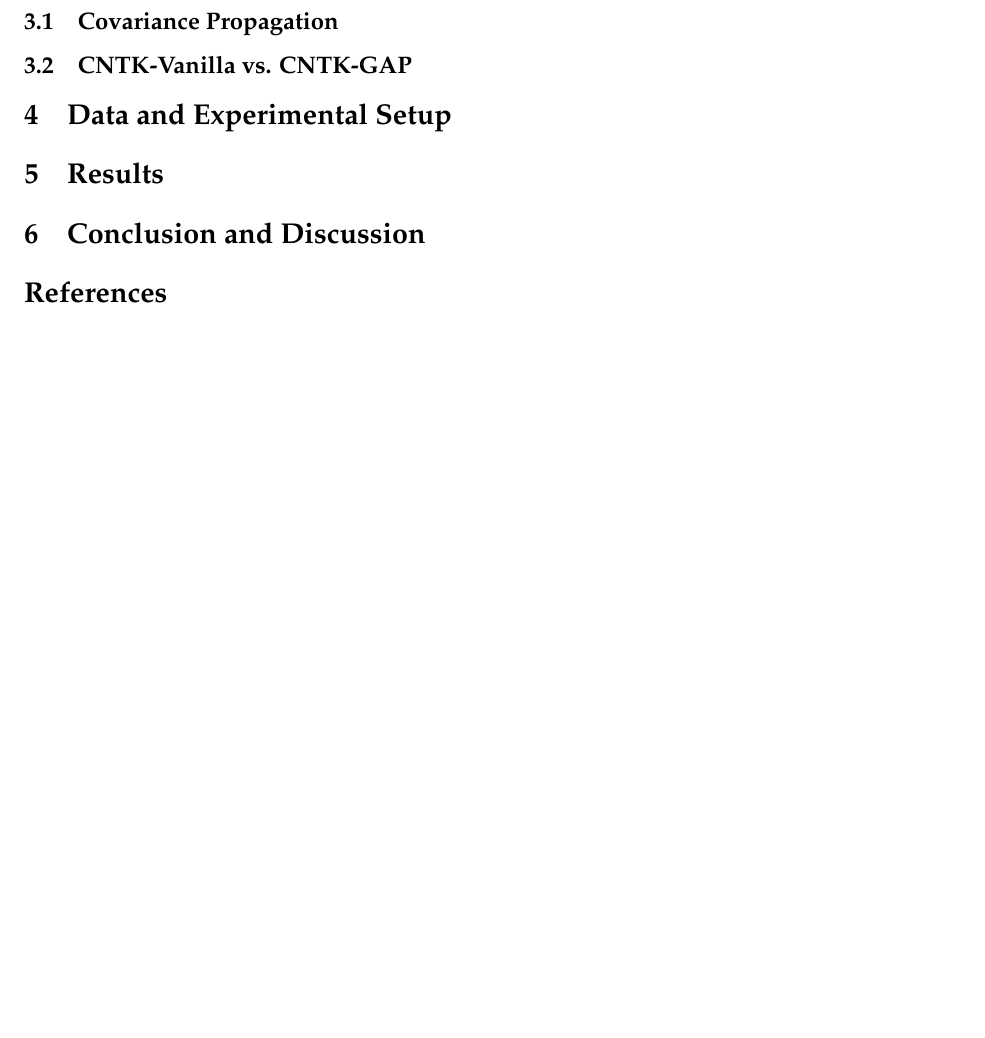
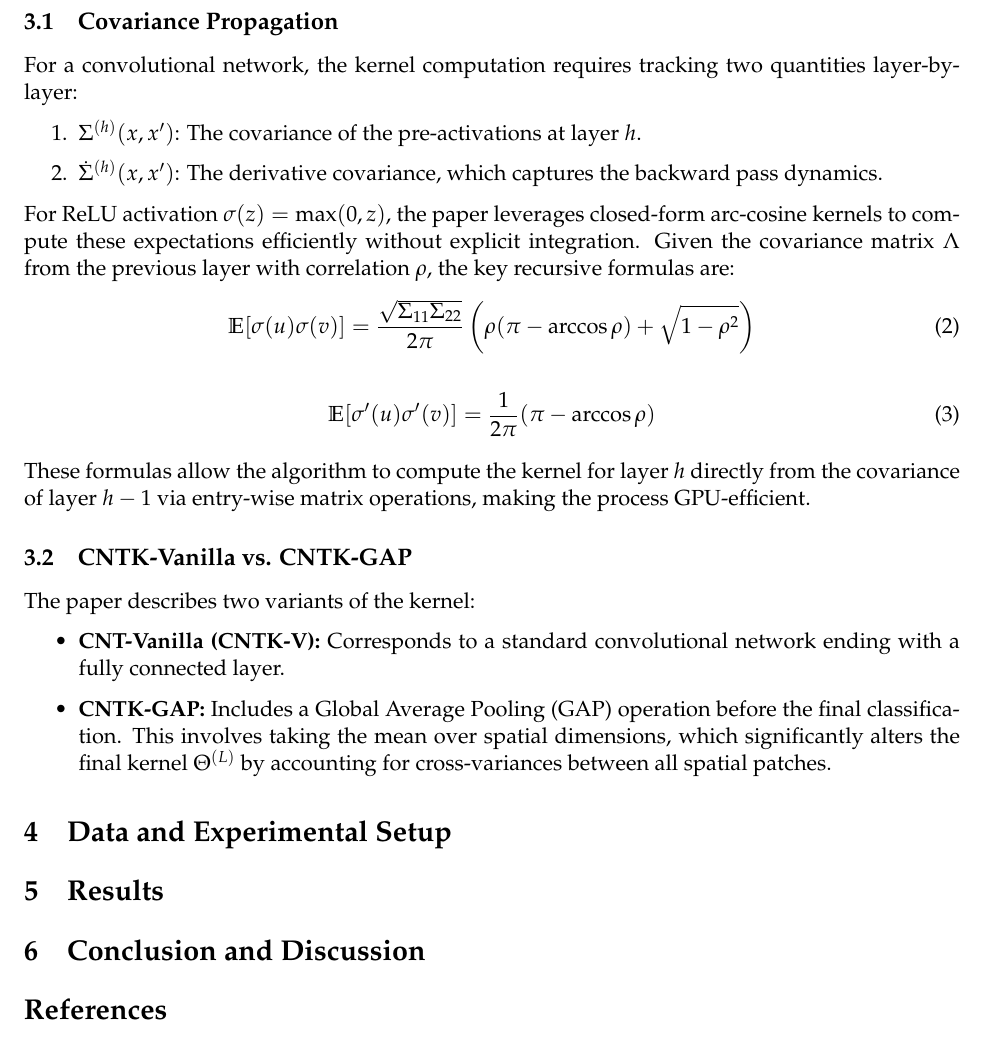
Before and after one commit to adonis107/MDS-TDL, a LaTeX document (report/report.tex): part of page 3 of 4, cut so that both start at the same text, the shorter picture padded with empty space. Compiled offline with pdfLaTeX.

Commit message:
added methodology

```diff
--- a/report/report.tex
+++ b/report/report.tex
@@ -83,9 +83,29 @@ In this section, we detail the algorithmic contribution of the paper: the exact
 The core contribution of the paper is an efficient algorithm to compute the CNTK kernel matrix $\Theta^{(L)}(x, x')$ for two inputs $x$ and $x'$. For a network of depth $L$, the computation relies on a dynamic programming approach that recursively propagates covariance matrices through the layers.
 
 \subsection{Covariance Propagation}
+For a convolutional network, the kernel computation requires tracking two quantities layer-by-layer:
+\begin{enumerate}
+      \item $\Sigma^{(h)}(x, x')$: The covariance of the pre-activations at layer $h$.
+      \item $\dot{\Sigma}^{(h)}(x, x')$: The derivative covariance, which captures the backward pass dynamics.
+\end{enumerate}
 
+For ReLU activation $\sigma(z) = \max(0, z)$, the paper leverages closed-form arc-cosine kernels to compute these expectations efficiently without explicit integration. Given the covariance matrix $\Lambda$ from the previous layer with correlation $\rho$, the key recursive formulas are:
+\begin{equation}
+      \mathbb{E}[\sigma(u)\sigma(v)] = \frac{\sqrt{\Sigma_{11}\Sigma_{22}}}{2\pi} \left( \rho (\pi - \arccos \rho) + \sqrt{1 - \rho^2} \right)
+\end{equation}
+
+\begin{equation}
+      \mathbb{E}[\sigma'(u)\sigma'(v)] = \frac{1}{2\pi} (\pi - \arccos \rho)
+\end{equation}
+
+These formulas allow the algorithm to compute the kernel for layer $h$ directly from the covariance of layer $h - 1$ via entry-wise matrix operations, making the process GPU-efficient.
 
 \subsection{CNTK-Vanilla vs. CNTK-GAP}
+The paper describes two variants of the kernel:
+\begin{itemize}
+      \item \textbf{CNT-Vanilla (CNTK-V):} Corresponds to a standard convolutional network ending with a fully connected layer.
+      \item \textbf{CNTK-GAP:} Includes a Global Average Pooling (GAP) operation before the final classification. This involves taking the mean over spatial dimensions, which significantly alters the final kernel $\Theta^{(L)}$ by accounting for cross-variances between all spatial patches.
+\end{itemize}
 
 
 % ==============================================================================
```
Also changed, not shown: report/report.pdf.
